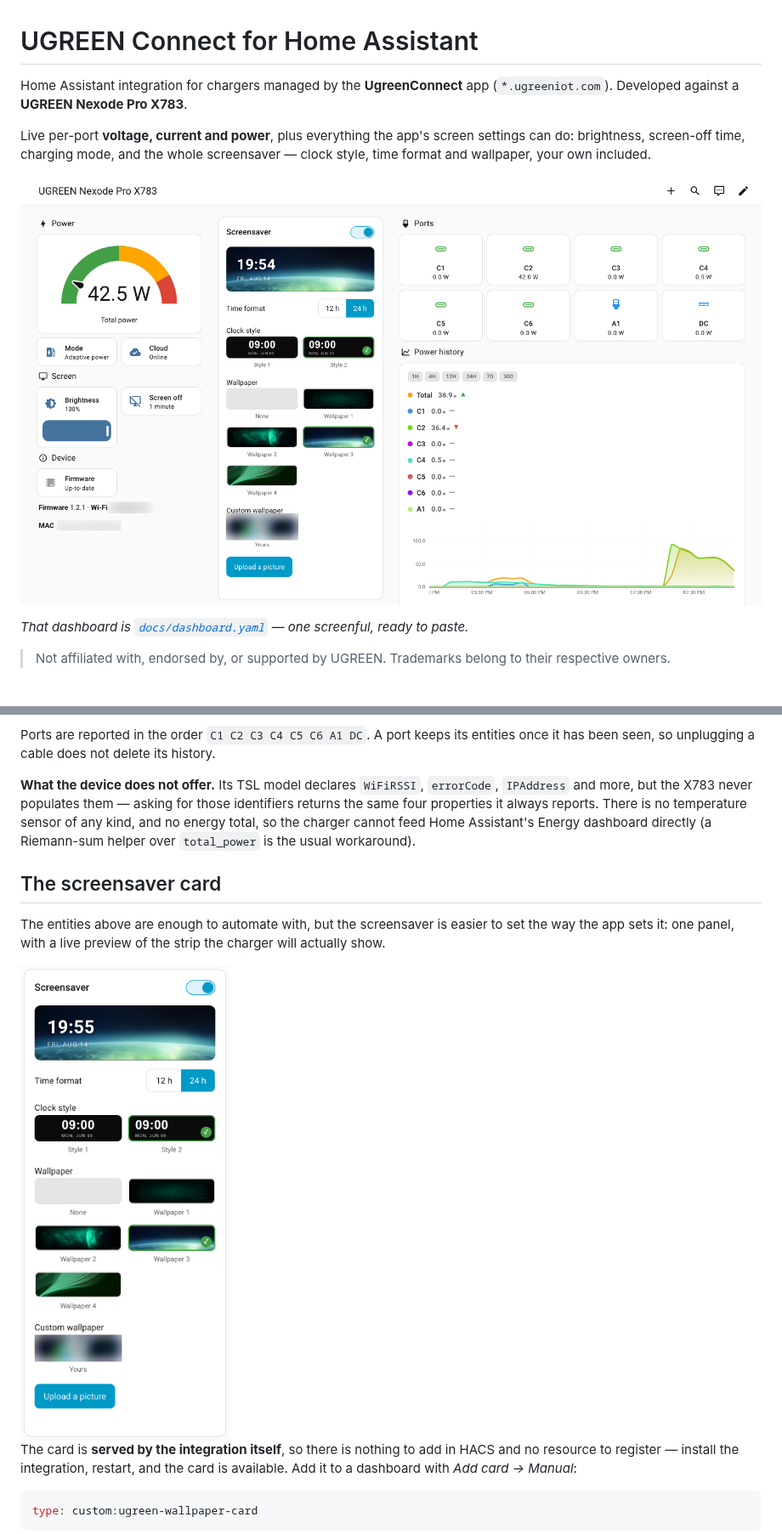
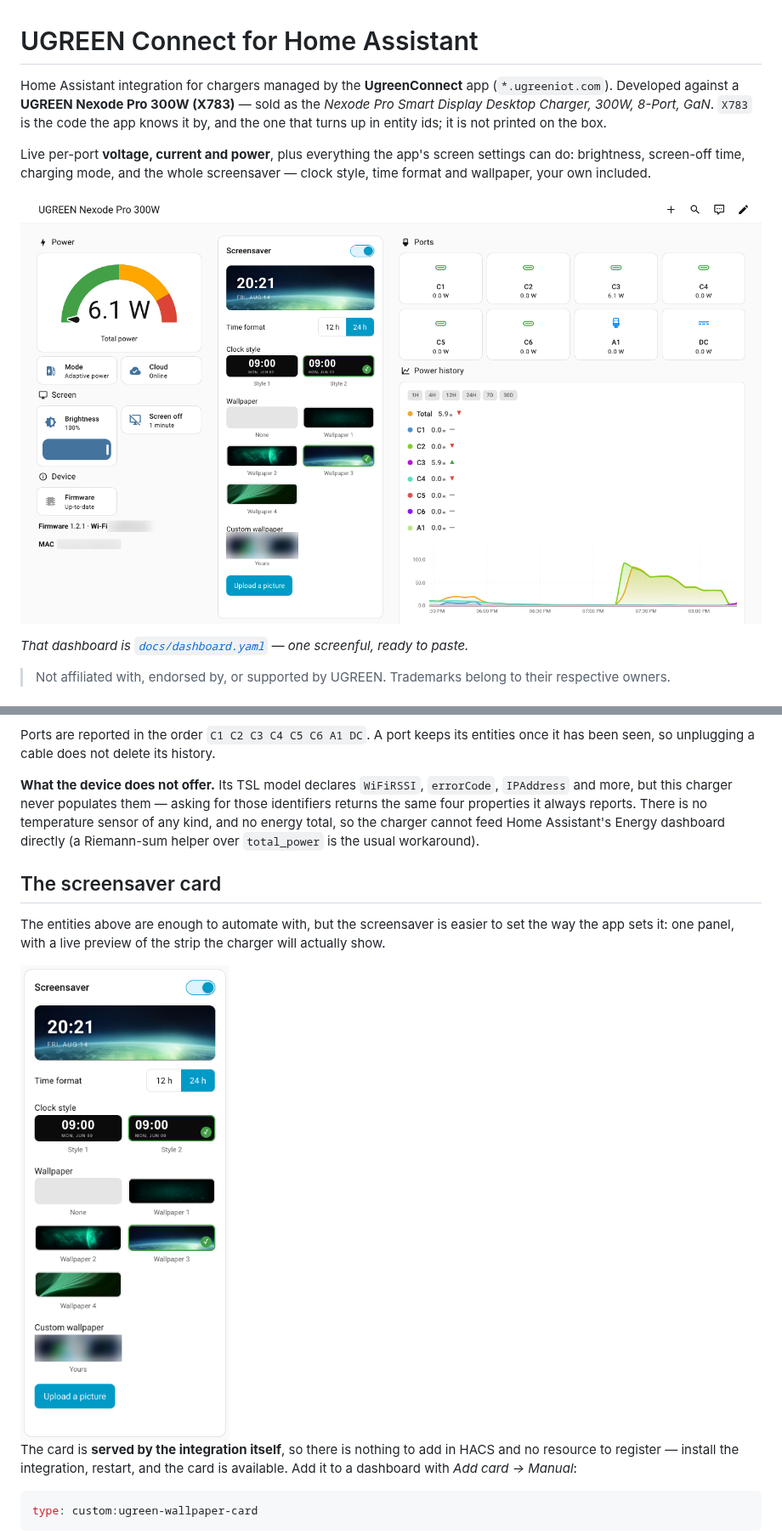
Before and after one commit to s1mptom/ugreen_connect, a Markdown page: README.md, 2 parts joined by grey strips. Shown at 85% size. GitHub-like rendering; pictures changed too: docs/dashboard.png, docs/screensaver-card.png.

```diff
--- a/README.md
+++ b/README.md
@@ -1,7 +1,10 @@
 # UGREEN Connect for Home Assistant
 
 Home Assistant integration for chargers managed by the **UgreenConnect** app
-(`*.ugreeniot.com`). Developed against a **UGREEN Nexode Pro X783**.
+(`*.ugreeniot.com`). Developed against a **UGREEN Nexode Pro 300W (X783)** —
+sold as the *Nexode Pro Smart Display Desktop Charger, 300W, 8-Port, GaN*.
+`X783` is the code the app knows it by, and the one that turns up in entity ids;
+it is not printed on the box.
 
 Live per-port **voltage, current and power**, plus everything the app's screen
 settings can do: brightness, screen-off time, charging mode, and the whole
@@ -76,7 +79,7 @@ entities once it has been seen, so unplugging a cable does not delete its
 history.
 
 **What the device does not offer.** Its TSL model declares `WiFiRSSI`,
-`errorCode`, `IPAddress` and more, but the X783 never populates them — asking
+`errorCode`, `IPAddress` and more, but this charger never populates them — asking
 for those identifiers returns the same four properties it always reports. There
 is no temperature sensor of any kind, and no energy total, so the charger cannot
 feed Home Assistant's Energy dashboard directly (a Riemann-sum helper over
```
Also changed, not shown: other parts of README.md (+2 -1 lines), 4 other files.
